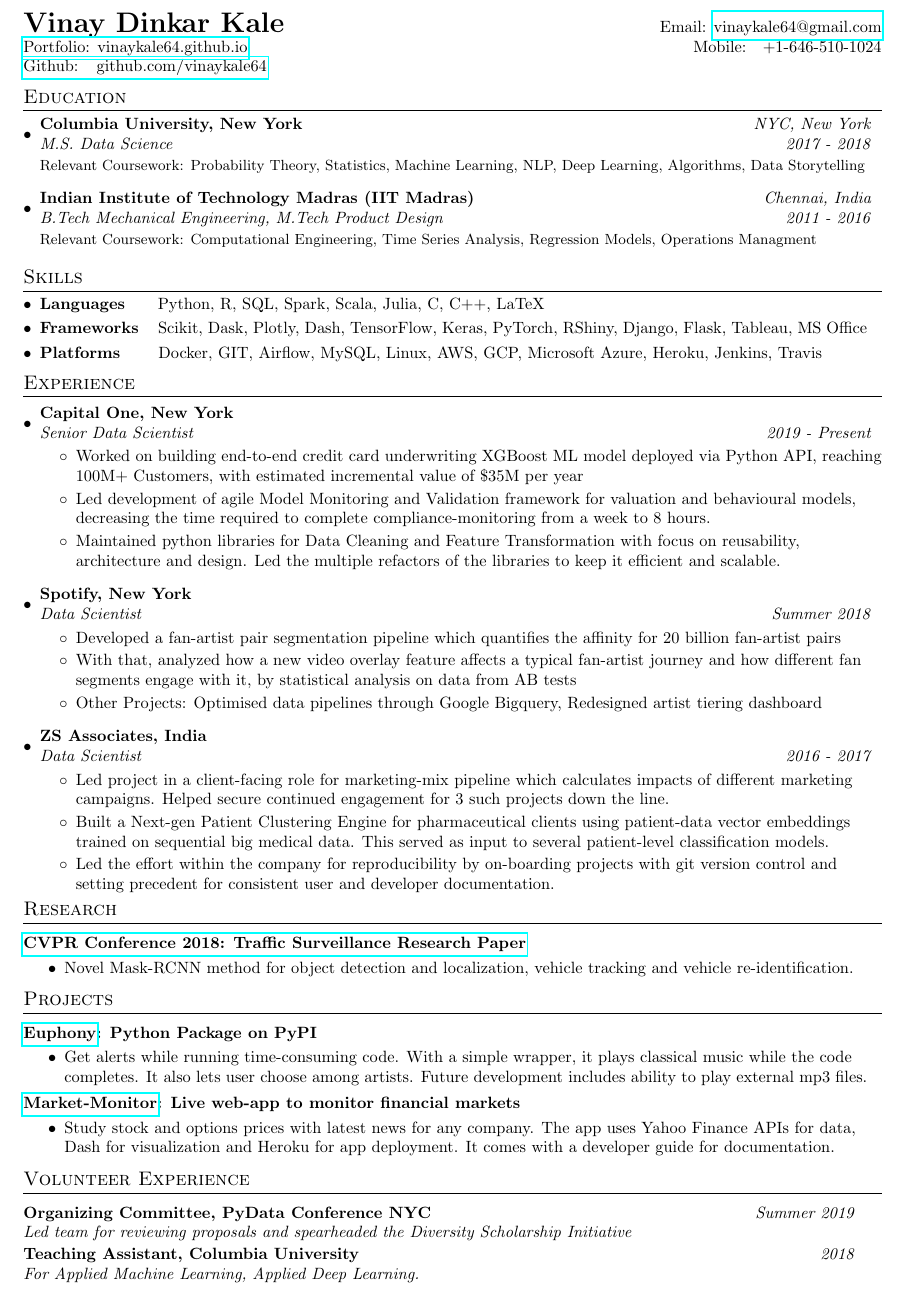
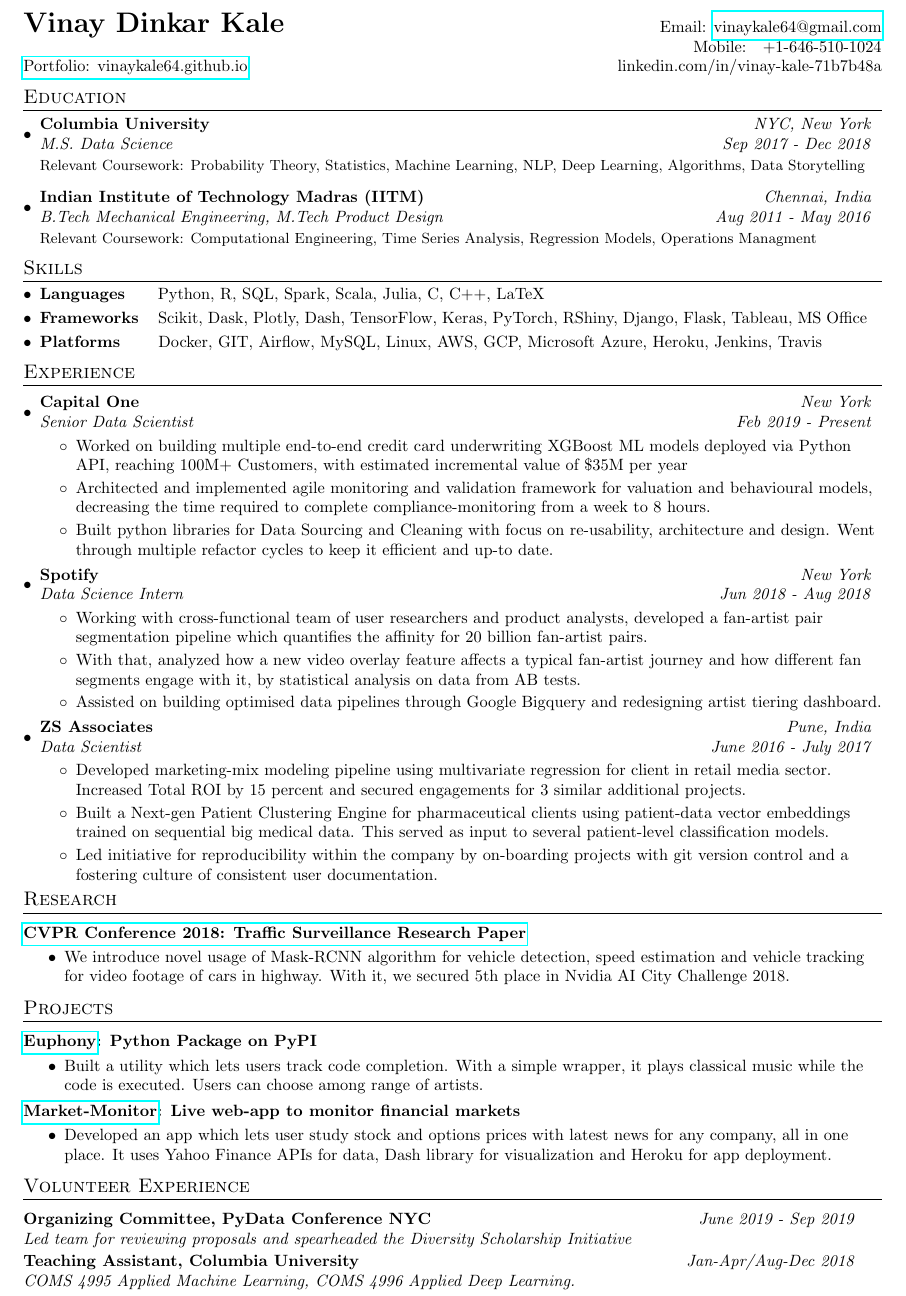
Before and after one commit to vinaykale64/vinaykale64.github.io, a LaTeX CV (resume.tex): part of the page, cut so that both start at the same text. The pictures show the PDF file vinay_kale_resume.pdf that the author committed with the source.

Commit message:
updated resume

```diff
--- a/resume.tex
+++ b/resume.tex
@@ -82,8 +82,8 @@
 %----------HEADING-----------------
 \begin{tabular*}{\textwidth}{l@{\extracolsep{\fill}}r}
   \textbf{{\LARGE Vinay Dinkar Kale}} & Email: \href{mailto:vinaykale64@gmail.com}{vinaykale64@gmail.com}\\
-  \href{https://vinaykale64.github.io}{Portfolio: vinaykale64.github.io} & Mobile:~~~+1-646-510-1024 \\
-  \href{https://github.com/vinaykale64}{Github: ~~github.com/vinaykale64} \\
+   & Mobile:~~~+1-646-510-1024 \\
+  \href{https://vinaykale64.github.io}{Portfolio: vinaykale64.github.io} & linkedin.com/in/vinay-kale-71b7b48a \\
 \end{tabular*}
 
 %-----------EDUCATION-----------------
@@ -91,21 +91,21 @@
 \section{Education}
   \resumeSubHeadingListStart
     \resumeSubheading
-      {Columbia University, New York}{NYC, New York}
-      {M.S. Data Science}{2017 - 2018}
+      {Columbia University}{NYC, New York}
+      {M.S. Data Science}{Sep 2017 - Dec 2018}
       {\scriptsize { \small{\newline{}{Relevant Coursework:} Probability Theory, Statistics, Machine Learning, NLP, Deep Learning, Algorithms, Data Storytelling }}}
     \resumeSubHeadingListEnd
     \vspace{-10pt}
   \resumeSubHeadingListStart
     \resumeSubheading
-      {Indian Institute of Technology Madras (IIT Madras)}{Chennai, India}
-      {B.Tech Mechanical Engineering, M.Tech Product Design}{2011 - 2016}
+      {Indian Institute of Technology Madras (IITM)}{Chennai, India}
+      {B.Tech Mechanical Engineering, M.Tech Product Design}{Aug 2011 - May 2016}
       {\scriptsize { \small{\newline{}{Relevant Coursework:} Computational Engineering, Time Series Analysis, Regression Models, Operations Managment}}}
     \resumeSubHeadingListEnd
 
 %-----------SKILLS-----------------
 
-\vspace{-5pt}
+\vspace{-10pt}
 \section{Skills}
 	\resumeSubHeadingListStart
 	\resumeSubItemNew{Languages}{~~~~~~Python, R, SQL, Spark, Scala, Julia, C, C++, LaTeX}
@@ -119,21 +119,21 @@
 \section{Experience}
   \vspace{2pt}
   \resumeSubHeadingListStart
-    \resumeSubheading{Capital One, New York}{}
-    {Senior Data Scientist}{2019 - Present}
+    \resumeSubheading{Capital One}{New York}
+    {Senior Data Scientist}{Feb 2019 - Present}
     \resumeItemListStart
         \resumeItemNew{}
-          {Worked on building end-to-end credit card underwriting XGBoost ML model deployed via Python API, reaching 100M+ Customers, with estimated incremental value of \$35M per year}
-          \resumeItemNew{}{Led development of agile Model Monitoring and Validation framework for valuation and behavioural models, decreasing the time required to complete compliance-monitoring from a week to 8 hours.}
+          {Worked on building multiple end-to-end credit card underwriting XGBoost ML models deployed via Python API, reaching 100M+ Customers, with estimated incremental value of \$35M per year}
+          \resumeItemNew{}{Architected and implemented agile monitoring and validation framework for valuation and behavioural models, decreasing the time required to complete compliance-monitoring from a week to 8 hours.}
           \resumeItemNew{}
-          {Maintained python libraries for Data Cleaning and Feature Transformation with focus on reusability, architecture and design. Led the multiple refactors of the libraries to keep it efficient and scalable.}
+          {Built python libraries for Data Sourcing and Cleaning with focus on re-usability, architecture and design. Went through multiple refactor cycles to keep it efficient and up-to date.}
       \resumeItemListEnd
 
-\vspace{5pt}
+\vspace{0pt}
     \resumeSubheading
-		{Spotify, New York}{}
-		{Data Scientist}{Summer 2018}
+		{Spotify}{New York}
+		{Data Science Intern}{Jun 2018 - Aug 2018}
 		\resumeItemListStart
         \resumeItemNew{}
-          {Developed a fan-artist pair segmentation pipeline which quantifies the affinity for 20 billion fan-artist pairs}
+          {Working with cross-functional team of user researchers and product analysts, developed a fan-artist pair segmentation pipeline which quantifies the affinity for 20 billion fan-artist pairs. }
         \resumeItemNew{}
@@ -141,20 +141,20 @@
         \resumeItemNew{}
-          {Other Projects: Optimised data pipelines through Google Bigquery, Redesigned artist tiering dashboard}
+          {Assisted on building optimised data pipelines through Google Bigquery and redesigning artist tiering dashboard.}
 
 
 		\resumeItemListEnd
 
-\vspace{5pt}
+\vspace{-10pt}
     \resumeSubheading
-		{ZS Associates, India}{}
-		{Data Scientist}{2016 - 2017}
+		{ZS Associates}{Pune, India}
+		{Data Scientist}{June 2016 - July 2017}
 		\resumeItemListStart
         \resumeItemNew{}
-          {Led project in a client-facing role for marketing-mix pipeline which calculates impacts of different marketing campaigns. Helped secure continued engagement for 3 such projects down the line.}
+          {Developed marketing-mix modeling pipeline using multivariate regression for client in retail media sector. Increased Total ROI by 15 percent and secured engagements for 3 similar additional projects.}
         \resumeItemNew{}
           {Built a Next-gen Patient Clustering Engine for pharmaceutical clients using patient-data vector embeddings trained on sequential big medical data. This served as input to several patient-level classification models.}
         \resumeItemNew{}
-          {Led the effort within the company for reproducibility by on-boarding projects with git version control and setting precedent for consistent user and developer documentation.}
+          {Led initiative for reproducibility within the company by on-boarding projects with git version control and a fostering culture of consistent user documentation.}
 		\resumeItemListEnd
 
 \resumeSubHeadingListEnd
@@ -164,24 +164,24 @@
 \vspace{-10pt}
 \section{Research}
 \resumeSubheading
-		{\href{https://openaccess.thecvf.com/content_cvpr_2018_workshops/w3/html/Mao_AIC2018_Report_Traffic_CVPR_2018_paper.html}{CVPR Conference 2018: Traffic Surveillance Research Paper}\\}{ }
+		{\href{https://openaccess.thecvf.com/content_cvpr_2018_workshops/w3/html/Mao_AIC2018_Report_Traffic_CVPR_2018_paper.html}{CVPR Conference 2018: Traffic Surveillance Research Paper}\\}{}
 		{}{ }
 		\resumeItemListStart
         \resumeItemNew
           {}
-          {Novel Mask-RCNN method for object detection and localization, vehicle tracking and vehicle re-identification.}
+          {We introduce novel usage of Mask-RCNN algorithm for vehicle detection, speed estimation and vehicle tracking for video footage of cars in highway. With it, we secured 5th place in Nvidia AI City Challenge 2018.}
 		\resumeItemListEnd
 
 %-----------PROJECTS-----------------
 \vspace{0pt}
 \section{Projects}
     \resumeSubheading
-		{\href{https://pypi.org/project/euphony/}{Euphony}: Python Package on PyPI\\}{ }
-		{}{ }
+		{\href{https://pypi.org/project/euphony/}{Euphony}: Python Package on PyPI\\}{}
+		{}{}
 		\resumeItemListStart
         \resumeItemNew
           {}
-          {Get alerts while running time-consuming code. With a simple wrapper, it plays classical music while the code completes. It also lets user choose among artists. Future development includes ability t play external mp3 files.}
+          {Built a utility which lets users track code completion. With a simple wrapper, it plays classical music while the code is executed. Users can choose among range of artists.}
 		\resumeItemListEnd
 
     \resumeSubheading
@@ -189,7 +189,7 @@
 		{}{}
 		\resumeItemListStart
         \resumeItemNew{}
-          {Study stock and options prices with latest news for any company. The app uses Yahoo Finance APIs for data, Dash for visualization and  Heroku for app deployment. It comes with a developer guide for documentation.}
+          {Developed an app which lets user study stock and options prices with latest news for any company, all in one place. It uses Yahoo Finance APIs for data, Dash library for visualization and  Heroku for app deployment.}
 		\resumeItemListEnd
 
 %-----------Teaching and Volunteer Experience-----------------
@@ -197,12 +197,12 @@
 \vspace{0pt}
 \section{Volunteer Experience}
 	\resumeSubheading
-    {Organizing Committee, PyData Conference NYC}{Summer 2019}
+    {Organizing Committee, PyData Conference NYC}{June 2019 - Sep 2019}
     {Led team for reviewing proposals and spearheaded the Diversity Scholarship Initiative}{}
     \newline
     \resumeSubheading
-    {Teaching Assistant, Columbia University}{2018}
-    {For Applied Machine Learning, Applied Deep Learning.}{}
+    {Teaching Assistant, Columbia University}{Jan-Apr/Aug-Dec 2018}
+    {COMS 4995 Applied Machine Learning, COMS 4996 Applied Deep Learning.}{}
 
 \resumeSubHeadingListEnd
 
```
Also changed, not shown: vinay_kale_resume.pdf, resume.tex (2 more changed lines).
